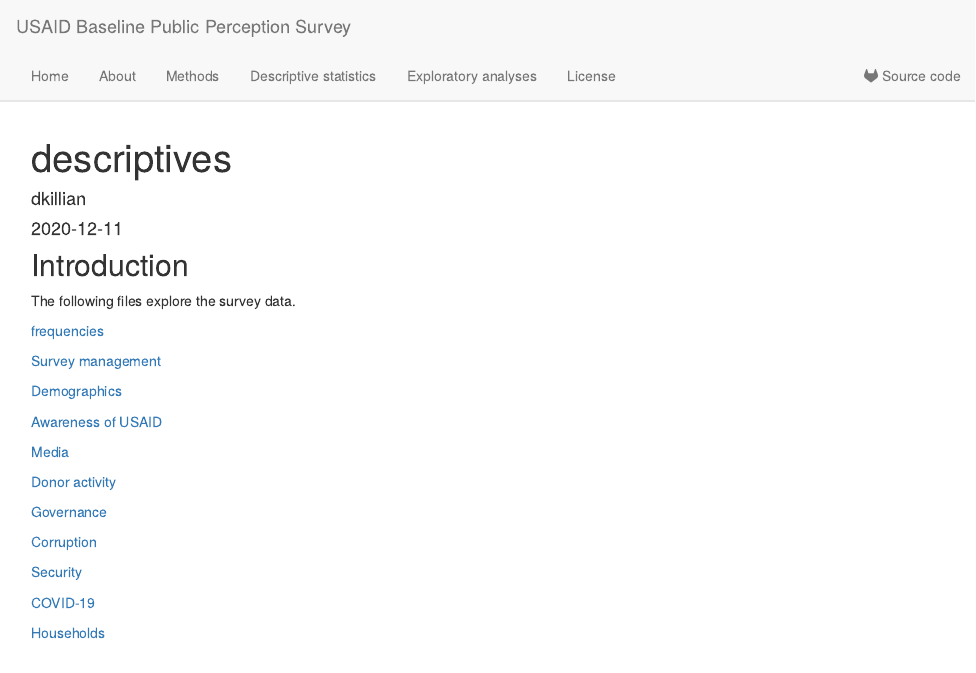
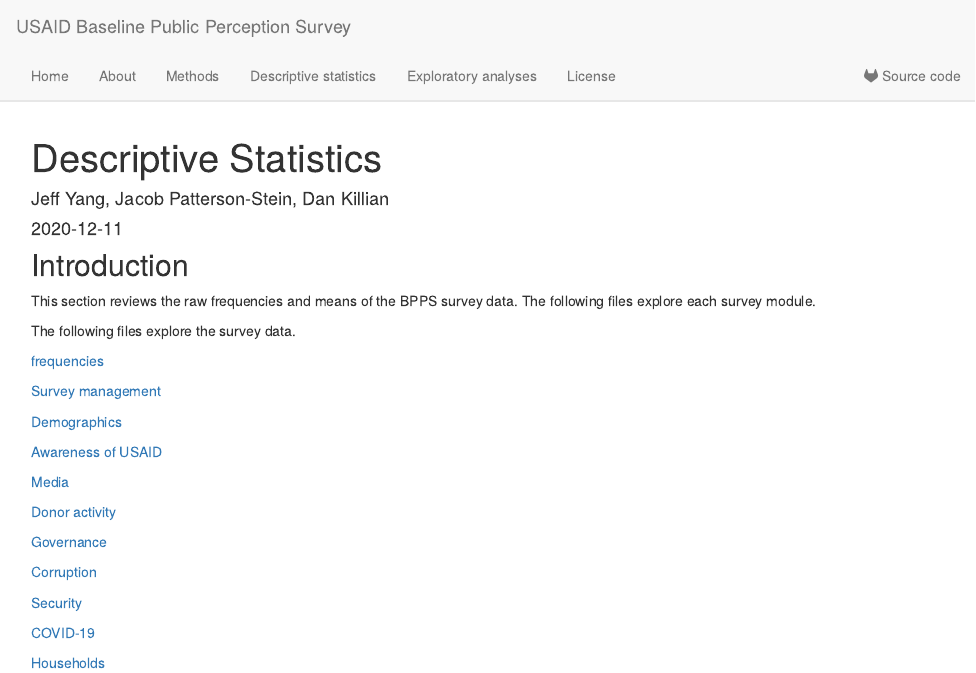
Before and after one commit to dkillian/bpps, an R Markdown document (analysis/descriptives.Rmd): the page in a window 1100 px wide, from its top. Rendered offline with R 4.5, knitr and Pandoc, with nearby package versions; drawn as R Markdown's standard HTML page in place of the format the file asks for.

Commit message:
wflow_publish("analysis/descriptives.Rmd")

````diff
--- a/analysis/descriptives.Rmd
+++ b/analysis/descriptives.Rmd
@@ -1,6 +1,6 @@
 ---
-title: "descriptives"
-author: "dkillian"
+title: "Descriptive Statistics"
+author: "Jeff Yang, Jacob Patterson-Stein, Dan Killian"
 date: "2020-12-11"
 output: workflowr::wflow_html
 editor_options:
@@ -9,9 +9,7 @@
 
 ## Introduction
 
-```{r}
-
-```
+This section reviews the raw frequencies and means of the BPPS survey data. The following files explore each survey module.
 
 The following files explore the survey data.
 
````
